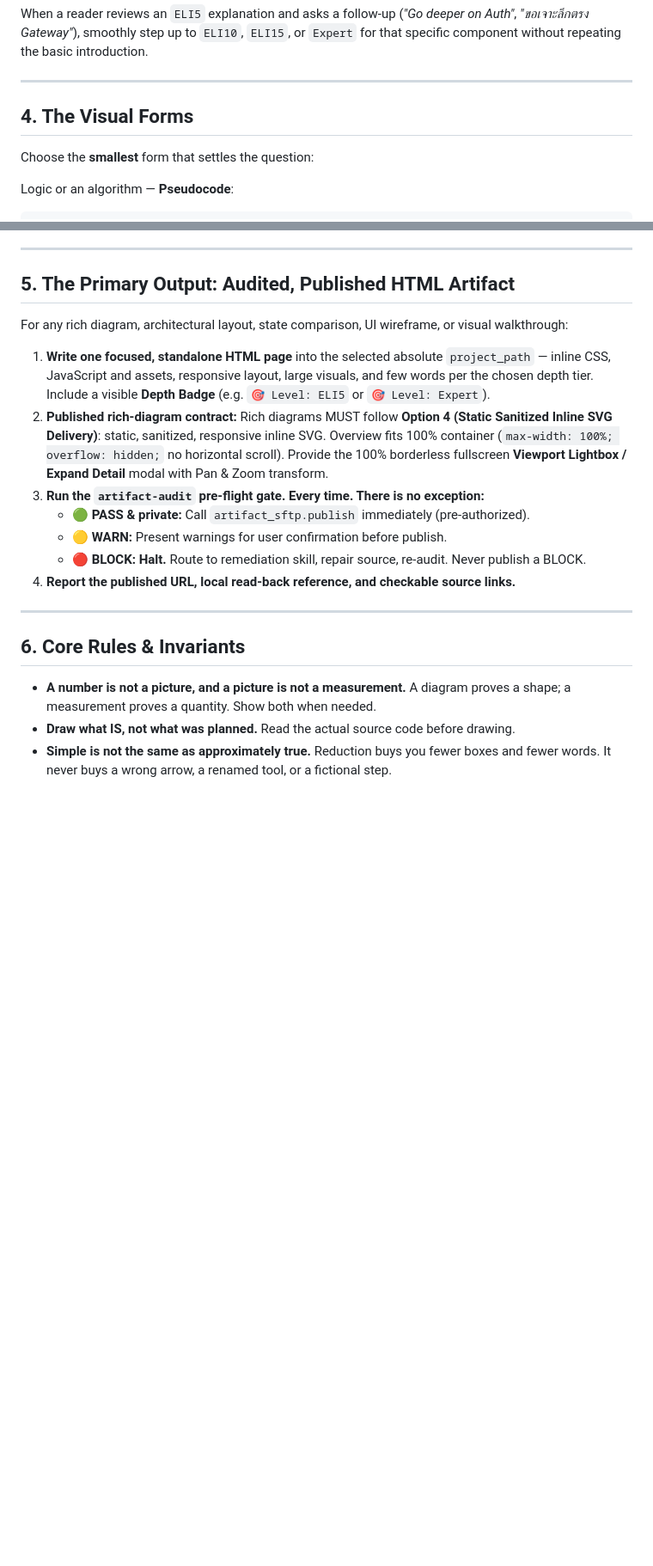
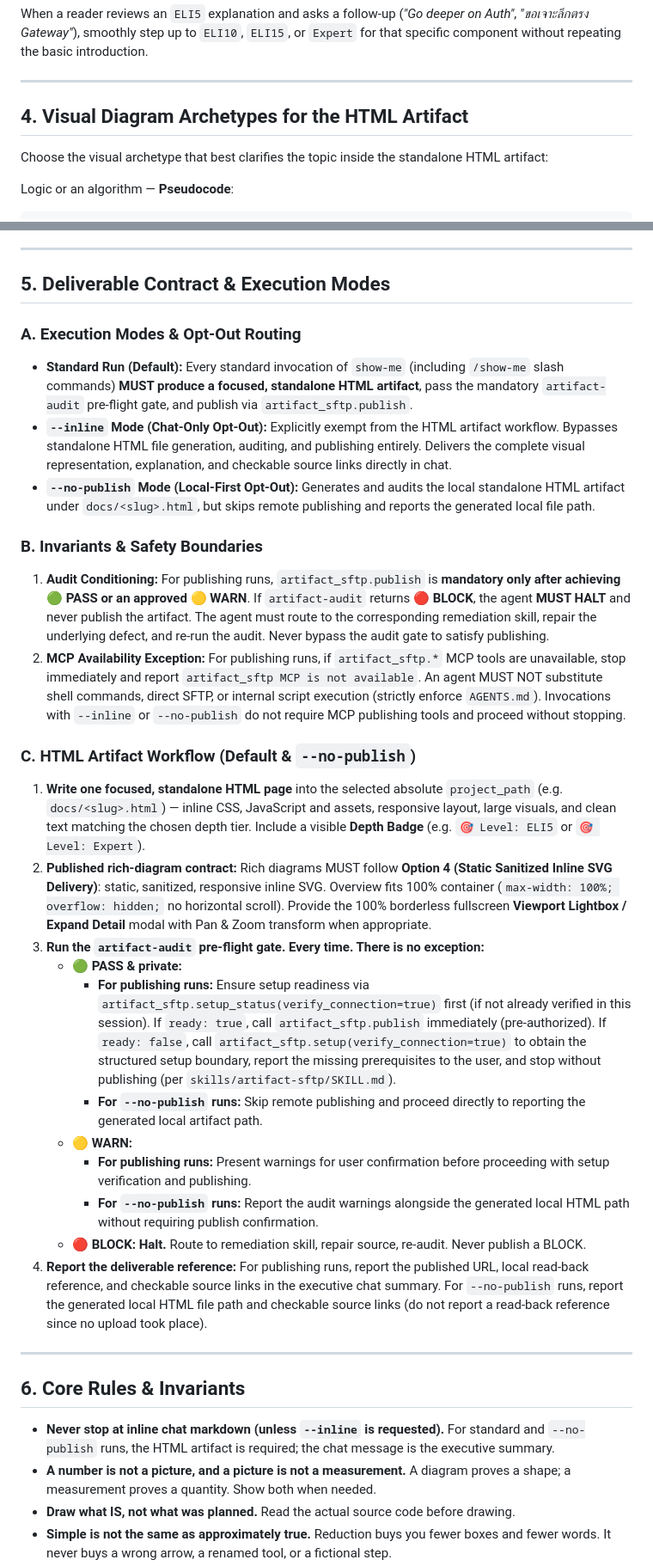
Before and after one commit to iicmaster/artifact-sftp, a Markdown page: skills/show-me/SKILL.md, 2 parts joined by grey strips. Shown at 86% size. Drawn GitHub-style; blank space fills up the shorter version.

````diff
--- a/skills/show-me/SKILL.md
+++ b/skills/show-me/SKILL.md
@@ -78,9 +80,9 @@ When a reader reviews an `ELI5` explanation and asks a follow-up (*"Go deeper on
 
 ---
 
-## 4. The Visual Forms
+## 4. Visual Diagram Archetypes for the HTML Artifact
 
-Choose the **smallest** form that settles the question:
+Choose the visual archetype that best clarifies the topic inside the standalone HTML artifact:
 
 Logic or an algorithm — **Pseudocode**:
 ```text
@@ -130,22 +133,35 @@ Compile via `node tools/archify/bin/archify.mjs deliver <type> <spec.json> <outp
 
 ---
 
-## 5. The Primary Output: Audited, Published HTML Artifact
+## 5. Deliverable Contract & Execution Modes
 
-For any rich diagram, architectural layout, state comparison, UI wireframe, or visual walkthrough:
+### A. Execution Modes & Opt-Out Routing
+- **Standard Run (Default):** Every standard invocation of `show-me` (including `/show-me` slash commands) **MUST produce a focused, standalone HTML artifact**, pass the mandatory `artifact-audit` pre-flight gate, and publish via `artifact_sftp.publish`.
+- **`--inline` Mode (Chat-Only Opt-Out):** Explicitly exempt from the HTML artifact workflow. Bypasses standalone HTML file generation, auditing, and publishing entirely. Delivers the complete visual representation, explanation, and checkable source links directly in chat.
+- **`--no-publish` Mode (Local-First Opt-Out):** Generates and audits the local standalone HTML artifact under `docs/<slug>.html`, but skips remote publishing and reports the generated local file path.
 
-1. **Write one focused, standalone HTML page** into the selected absolute `project_path` — inline CSS, JavaScript and assets, responsive layout, large visuals, and few words per the chosen depth tier. Include a visible **Depth Badge** (e.g. `🎯 Level: ELI5` or `🎯 Level: Expert`).
-2. **Published rich-diagram contract:** Rich diagrams MUST follow **Option 4 (Static Sanitized Inline SVG Delivery)**: static, sanitized, responsive inline SVG. Overview fits 100% container (`max-width: 100%; overflow: hidden;` no horizontal scroll). Provide the 100% borderless fullscreen **Viewport Lightbox / Expand Detail** modal with Pan & Zoom transform.
+### B. Invariants & Safety Boundaries
+1. **Audit Conditioning:** For publishing runs, `artifact_sftp.publish` is **mandatory only after achieving 🟢 PASS or an approved 🟡 WARN**. If `artifact-audit` returns 🔴 **BLOCK**, the agent **MUST HALT** and never publish the artifact. The agent must route to the corresponding remediation skill, repair the underlying defect, and re-run the audit. Never bypass the audit gate to satisfy publishing.
+2. **MCP Availability Exception:** For publishing runs, if `artifact_sftp.*` MCP tools are unavailable, stop immediately and report `artifact_sftp MCP is not available`. An agent MUST NOT substitute shell commands, direct SFTP, or internal script execution (strictly enforce `AGENTS.md`). Invocations with `--inline` or `--no-publish` do not require MCP publishing tools and proceed without stopping.
+
+### C. HTML Artifact Workflow (Default & `--no-publish`)
+1. **Write one focused, standalone HTML page** into the selected absolute `project_path` (e.g. `docs/<slug>.html`) — inline CSS, JavaScript and assets, responsive layout, large visuals, and clean text matching the chosen depth tier. Include a visible **Depth Badge** (e.g. `🎯 Level: ELI5` or `🎯 Level: Expert`).
+2. **Published rich-diagram contract:** Rich diagrams MUST follow **Option 4 (Static Sanitized Inline SVG Delivery)**: static, sanitized, responsive inline SVG. Overview fits 100% container (`max-width: 100%; overflow: hidden;` no horizontal scroll). Provide the 100% borderless fullscreen **Viewport Lightbox / Expand Detail** modal with Pan & Zoom transform when appropriate.
 3. **Run the `artifact-audit` pre-flight gate. Every time. There is no exception:**
-   - 🟢 **PASS & private:** Call `artifact_sftp.publish` immediately (pre-authorized).
-   - 🟡 **WARN:** Present warnings for user confirmation before publish.
+   - 🟢 **PASS & private:**
+     - **For publishing runs:** Ensure setup readiness via `artifact_sftp.setup_status(verify_connection=true)` first (if not already verified in this session). If `ready: true`, call `artifact_sftp.publish` immediately (pre-authorized). If `ready: false`, call `artifact_sftp.setup(verify_connection=true)` to obtain the structured setup boundary, report the missing prerequisites to the user, and stop without publishing (per `skills/artifact-sftp/SKILL.md`).
+     - **For `--no-publish` runs:** Skip remote publishing and proceed directly to reporting the generated local artifact path.
+   - 🟡 **WARN:**
+     - **For publishing runs:** Present warnings for user confirmation before proceeding with setup verification and publishing.
+     - **For `--no-publish` runs:** Report the audit warnings alongside the generated local HTML path without requiring publish confirmation.
    - 🔴 **BLOCK:** **Halt.** Route to remediation skill, repair source, re-audit. Never publish a BLOCK.
-4. **Report the published URL, local read-back reference, and checkable source links.**
+4. **Report the deliverable reference:** For publishing runs, report the published URL, local read-back reference, and checkable source links in the executive chat summary. For `--no-publish` runs, report the generated local HTML file path and checkable source links (do not report a read-back reference since no upload took place).
 
 ---
 
 ## 6. Core Rules & Invariants
 
+- **Never stop at inline chat markdown (unless `--inline` is requested).** For standard and `--no-publish` runs, the HTML artifact is required; the chat message is the executive summary.
 - **A number is not a picture, and a picture is not a measurement.** A diagram proves a shape; a measurement proves a quantity. Show both when needed.
 - **Draw what IS, not what was planned.** Read the actual source code before drawing.
 - **Simple is not the same as approximately true.** Reduction buys you fewer boxes and fewer words. It never buys a wrong arrow, a renamed tool, or a fictional step.
````
Also changed, not shown: other parts of skills/show-me/SKILL.md (+8 -5 lines), README.md (+4 -3 lines), README.th.md (+1 -1 lines).
